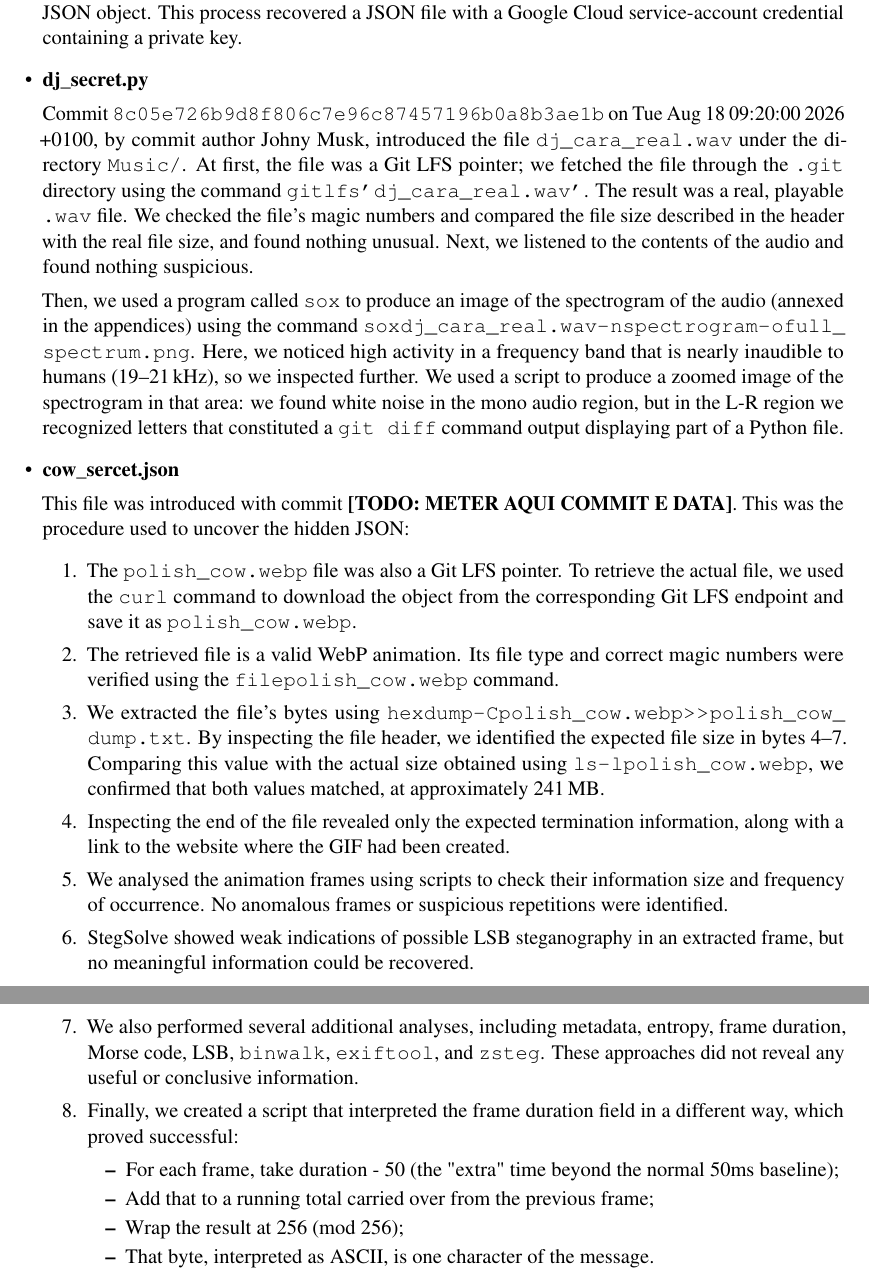
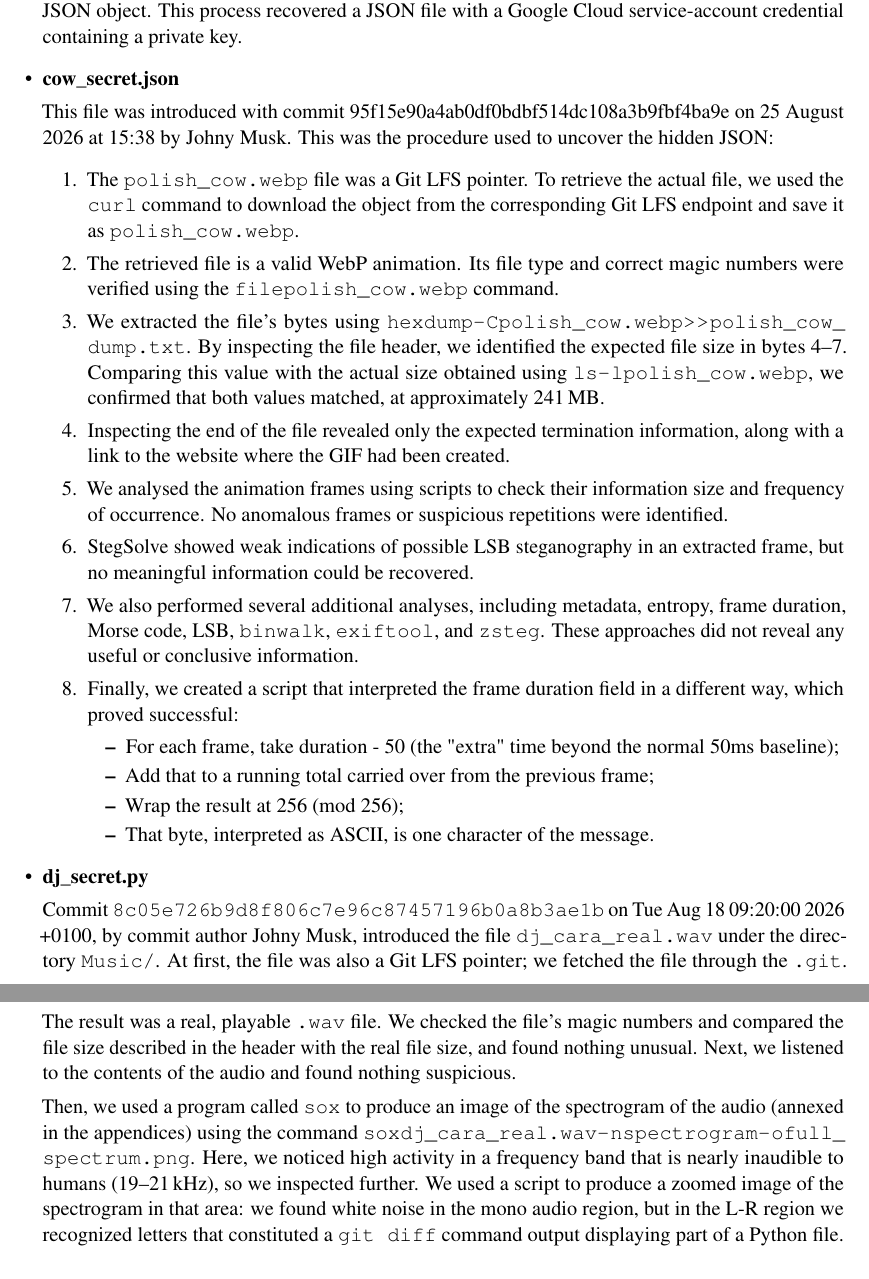
Before and after one commit to pedroaldeia/CSF, a LaTeX document (Report/main.tex): two parts of pages 4 and 5 of 12, joined at a grey line, cut so that both start at the same text. Compiled offline with pdfLaTeX.

Commit message:
fix: correct file names and improve descriptions in recovered artifacts section

```diff
--- a/Report/main.tex
+++ b/Report/main.tex
@@ -318,19 +318,11 @@ appropriate extraction method or script. The recovered artifacts include:
   and parses it as a JSON object. This process recovered a JSON file with a Google Cloud
   service-account credential containing a private key.
 
- \item \textbf{dj\_secret.py}
+  \item \textbf{cow\_secret.json}
 
-  Commit \path{8c05e726b9d8f806c7e96c87457196b0a8b3ae1b} on Tue Aug 18 09:20:00 2026 +0100, by commit author Johny Musk, introduced the file \texttt{dj\_cara\_real.wav} under the directory \path{Music/}.
-  At first, the file was a Git LFS pointer; we fetched the file through the \texttt{.git} directory using the command \path{git lfs 'dj_cara_real.wav'}.
-  The result was a real, playable \texttt{.wav} file. We checked the file's magic numbers and compared the file size described in the header with the real file size, and found nothing unusual. Next, we listened to the contents of the audio and found nothing suspicious.
-
-  Then, we used a program called \texttt{sox} to produce an image of the spectrogram of the audio (annexed in the appendices) using the command \path{sox dj_cara_real.wav -n spectrogram -o full_spectrum.png}. Here, we noticed high activity in a frequency band that is nearly inaudible to humans (19--21\,kHz), so we inspected further. We used a script to produce a zoomed image of the spectrogram in that area: we found white noise in the mono audio region, but in the L-R region we recognized letters that constituted a \texttt{git diff} command output displaying part of a Python file.
-
-  \item \textbf{cow\_sercet.json}
-
-  This file was introduced with commit \textbf{[TODO: METER AQUI COMMIT E DATA]}. This was the procedure used to uncover the hidden JSON:
+  This file was introduced with commit 95f15e90a4ab0df0bdbf514dc108a3b9fbf4ba9e on 25 August 2026 at 15:38 by Johny Musk. This was the procedure used to uncover the hidden JSON:
   \begin{enumerate}
-    \item The \texttt{polish\_cow.webp} file was also a Git LFS pointer. To retrieve the actual file, we used the \texttt{curl} command to download the object from the corresponding Git LFS endpoint and save it as \texttt{polish\_cow.webp}.
+    \item The \texttt{polish\_cow.webp} file was a Git LFS pointer. To retrieve the actual file, we used the \texttt{curl} command to download the object from the corresponding Git LFS endpoint and save it as \texttt{polish\_cow.webp}.
     \item The retrieved file is a valid WebP animation. Its file type and correct magic numbers were verified using the \path{file polish_cow.webp} command.
     \item We extracted the file's bytes using \path{hexdump -C polish_cow.webp >> polish_cow_dump.txt}. By inspecting the file header, we identified the expected file size in bytes 4--7. Comparing this value with the actual size obtained using \path{ls -l polish_cow.webp}, we confirmed that both values matched, at approximately 241\,MB.
     \item Inspecting the end of the file revealed only the expected termination information, along with a link to the website where the GIF had been created.
@@ -345,6 +337,14 @@ appropriate extraction method or script. The recovered artifacts include:
       \item That byte, interpreted as ASCII, is one character of the message.
     \end{itemize}
   \end{enumerate}
+
+  \item \textbf{dj\_secret.py}
+
+  Commit \path{8c05e726b9d8f806c7e96c87457196b0a8b3ae1b} on Tue Aug 18 09:20:00 2026 +0100, by commit author Johny Musk, introduced the file \texttt{dj\_cara\_real.wav} under the directory \path{Music/}.
+  At first, the file was also a Git LFS pointer; we fetched the file through the \texttt{.git}.
+  The result was a real, playable \texttt{.wav} file. We checked the file's magic numbers and compared the file size described in the header with the real file size, and found nothing unusual. Next, we listened to the contents of the audio and found nothing suspicious.
+
+  Then, we used a program called \texttt{sox} to produce an image of the spectrogram of the audio (annexed in the appendices) using the command \path{sox dj_cara_real.wav -n spectrogram -o full_spectrum.png}. Here, we noticed high activity in a frequency band that is nearly inaudible to humans (19--21\,kHz), so we inspected further. We used a script to produce a zoomed image of the spectrogram in that area: we found white noise in the mono audio region, but in the L-R region we recognized letters that constituted a \texttt{git diff} command output displaying part of a Python file.
 
   \item \textbf{aot\_secret.png}
 
```
